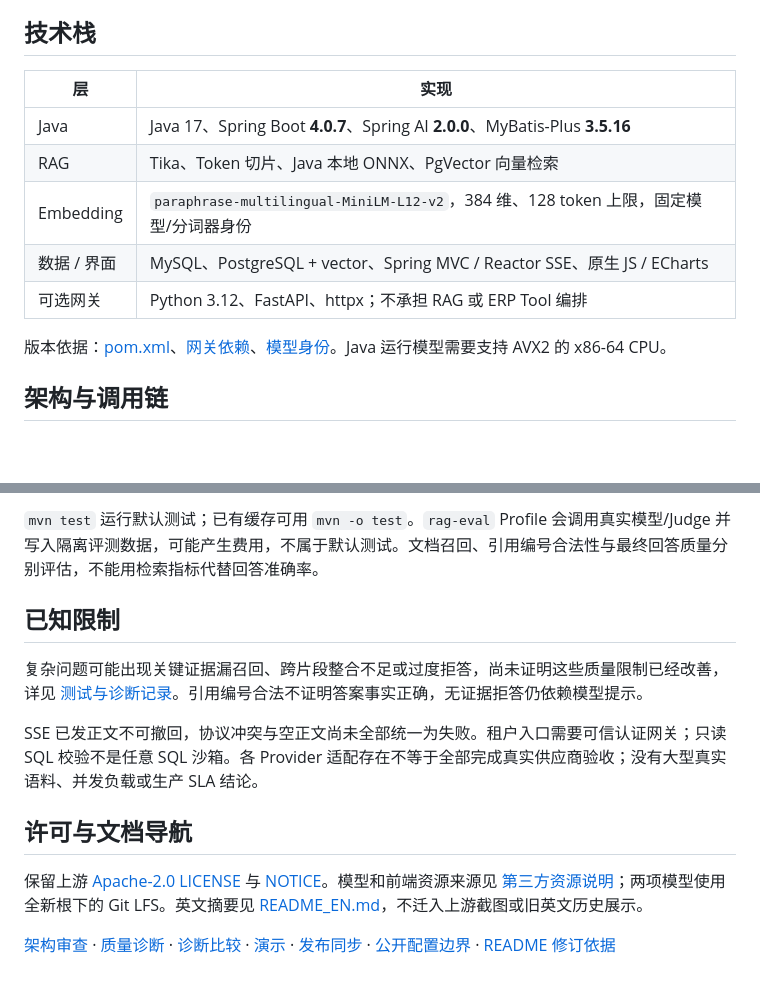
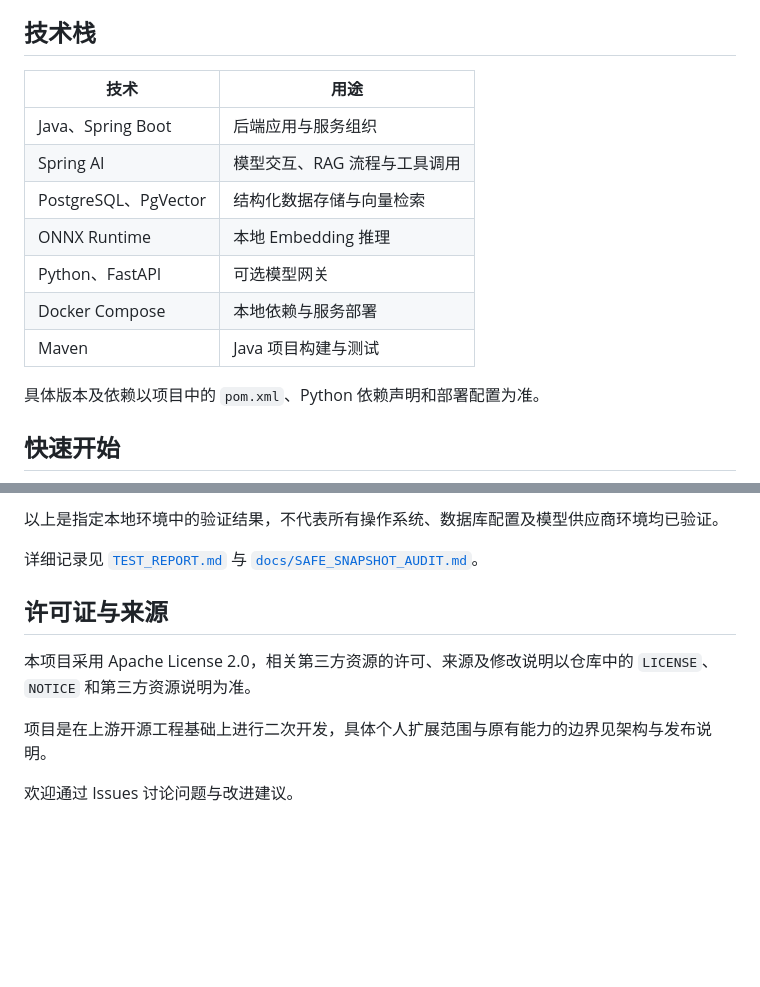
Before and after one commit to qianmu233/enterprise-rag-erp-assistant, a Markdown page: README.md, 2 parts joined by grey strips. Rendered like a GitHub page; blank space fills up the shorter version.

```diff
--- a/README.md
+++ b/README.md
@@ -26,15 +75,17 @@
 
 ## 技术栈
 
-| 层 | 实现 |
+| 技术 | 用途 |
 |---|---|
-| Java | Java 17、Spring Boot **4.0.7**、Spring AI **2.0.0**、MyBatis-Plus **3.5.16** |
-| RAG | Tika、Token 切片、Java 本地 ONNX、PgVector 向量检索 |
-| Embedding | `paraphrase-multilingual-MiniLM-L12-v2`，384 维、128 token 上限，固定模型/分词器身份 |
-| 数据 / 界面 | MySQL、PostgreSQL + vector、Spring MVC / Reactor SSE、原生 JS / ECharts |
-| 可选网关 | Python 3.12、FastAPI、httpx；不承担 RAG 或 ERP Tool 编排 |
+| Java、Spring Boot | 后端应用与服务组织 |
+| Spring AI | 模型交互、RAG 流程与工具调用 |
+| PostgreSQL、PgVector | 结构化数据存储与向量检索 |
+| ONNX Runtime | 本地 Embedding 推理 |
+| Python、FastAPI | 可选模型网关 |
+| Docker Compose | 本地依赖与服务部署 |
+| Maven | Java 项目构建与测试 |
 
-版本依据：[pom.xml](pom.xml)、[网关依赖](model-gateway/pyproject.toml)、[模型身份](src/main/resources/models/embedding/MODEL.md)。Java 运行模型需要支持 AVX2 的 x86-64 CPU。
+具体版本及依赖以项目中的 `pom.xml`、Python 依赖声明和部署配置为准。
 
-## 架构与调用链
+## 快速开始
 
@@ -117,14 +141,13 @@ curl -G 'http://localhost:8080/api/ask' \
 
-`mvn test` 运行默认测试；已有缓存可用 `mvn -o test`。`rag-eval` Profile 会调用真实模型/Judge 并写入隔离评测数据，可能产生费用，不属于默认测试。文档召回、引用编号合法性与最终回答质量分别评估，不能用检索指标代替回答准确率。
+以上是指定本地环境中的验证结果，不代表所有操作系统、数据库配置及模型供应商环境均已验证。
 
-## 已知限制
+详细记录见 [`TEST_REPORT.md`](TEST_REPORT.md) 与 [`docs/SAFE_SNAPSHOT_AUDIT.md`](docs/SAFE_SNAPSHOT_AUDIT.md)。
 
-复杂问题可能出现关键证据漏召回、跨片段整合不足或过度拒答，尚未证明这些质量限制已经改善，详见 [测试与诊断记录](TEST_REPORT.md)。引用编号合法不证明答案事实正确，无证据拒答仍依赖模型提示。
 
-SSE 已发正文不可撤回，协议冲突与空正文尚未全部统一为失败。租户入口需要可信认证网关；只读 SQL 校验不是任意 SQL 沙箱。各 Provider 适配存在不等于全部完成真实供应商验收；没有大型真实语料、并发负载或生产 SLA 结论。
+## 许可证与来源
 
-## 许可与文档导航
+本项目采用 Apache License 2.0，相关第三方资源的许可、来源及修改说明以仓库中的 `LICENSE`、`NOTICE` 和第三方资源说明为准。
 
-保留上游 [Apache-2.0 LICENSE](LICENSE) 与 [NOTICE](NOTICE)。模型和前端资源来源见 [第三方资源说明](docs/third-party-resources.md)；两项模型使用全新根下的 Git LFS。英文摘要见 [README_EN.md](README_EN.md)，不迁入上游截图或旧英文历史展示。
+项目是在上游开源工程基础上进行二次开发，具体个人扩展范围与原有能力的边界见架构与发布说明。
 
-[架构审查](docs/p2-architecture-review.md) · [质量诊断](docs/p2-rag-quality-diagnosis.md) · [诊断比较](docs/p2-rag-quality-comparison.md) · [演示](docs/p2-demo.md) · [发布同步](docs/publication-sync.md) · [公开配置边界](docs/publication-safety.md) · [README 修订依据](docs/readme-review.md)
+欢迎通过 Issues 讨论问题与改进建议。
```
Also changed, not shown: other parts of README.md (+96 -74 lines).
